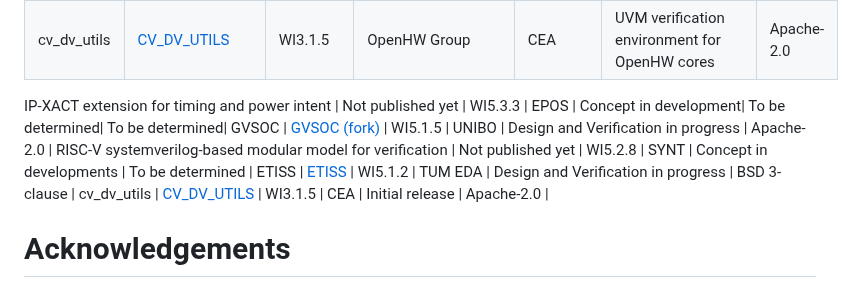
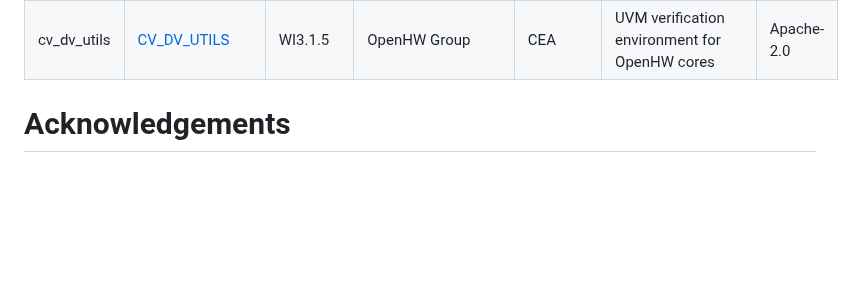
Before and after one commit to openhwgroup/tristan-isolde-unified-access-page, a Markdown page: README.md, the part around one of its changes. Rendered like a GitHub page; blank space fills up the shorter version.

```diff
--- a/README.md
+++ b/README.md
@@ -90,12 +90,6 @@ SoCDSL  | [TBD | WI5.1.8 | TUDA | MNRS, TAU |  Automated composition and optimi
 cv_dv_utils | [CV_DV_UTILS](https://github.com/openhwgroup/core-v-verif) | WI3.1.5 | OpenHW Group| CEA | UVM verification environment for OpenHW cores | Apache-2.0 |
 
 
-IP-XACT extension for timing and power intent | Not published yet | WI5.3.3 | EPOS | Concept in development| To be determined|
-To be determined|
-GVSOC | [GVSOC (fork)](https://github.com/EEESlab/gvsoc/tree/tristan-dev) | WI5.1.5 | UNIBO | Design and Verification in progress | Apache-2.0 |
-RISC-V systemverilog-based modular model for verification  | Not published yet | WI5.2.8 | SYNT | Concept in developments | To be determined |
-ETISS | [ETISS](https://github.com/tum-ei-eda/etiss) | WI5.1.2 | TUM EDA | Design and Verification in progress | BSD 3-clause |
-cv_dv_utils | [CV_DV_UTILS](https://github.com/openhwgroup/core-v-verif) | WI3.1.5 | CEA | Initial release | Apache-2.0 |
 
 
 # Acknowledgements
```
Also changed, not shown: other parts of README.md (+1 -1 lines).
